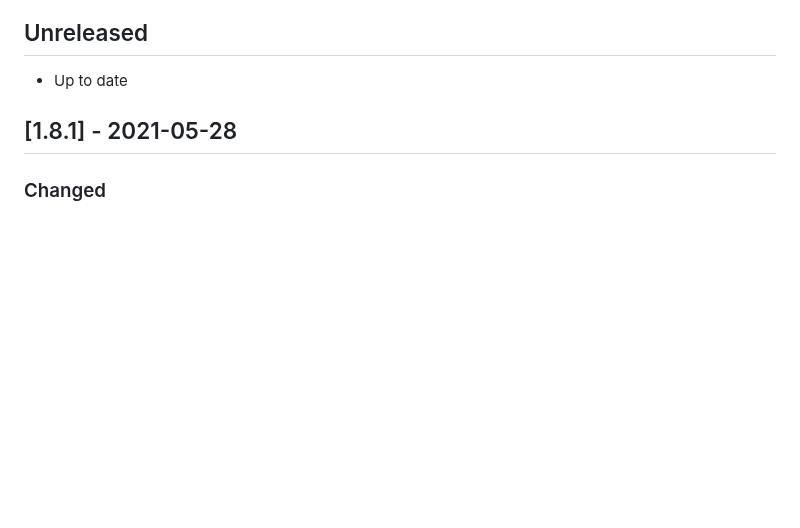
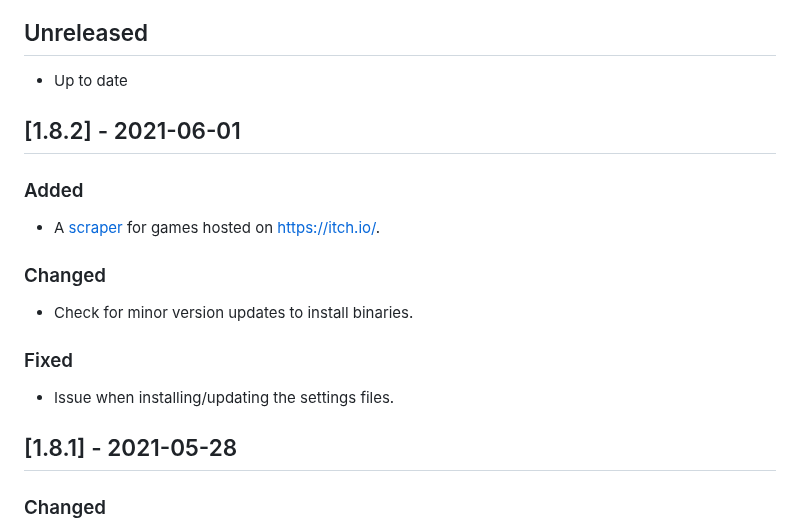
Before and after one commit to hiulit/RetroPie-Godot-Engine-Emulator, a Markdown page: CHANGELOG.md, the part around the change. Rendered like a GitHub page; blank space fills up the shorter version.

```diff
--- a/CHANGELOG.md
+++ b/CHANGELOG.md
@@ -3,6 +3,20 @@
 ## Unreleased
 
 - Up to date
+
+## [1.8.2] - 2021-06-01
+
+### Added
+
+- A [scraper](https://github.com/hiulit/RetroPie-Itchio-Godot-Scraper) for games hosted on https://itch.io/.
+
+### Changed
+
+- Check for minor version updates to install binaries.
+
+### Fixed
+
+- Issue when installing/updating the settings files.
 
 ## [1.8.1] - 2021-05-28
 
```
Also changed, not shown: README.md (+10 -0 lines), example-images/emulationstation-retropie-menu.png (added), 2 other files.
